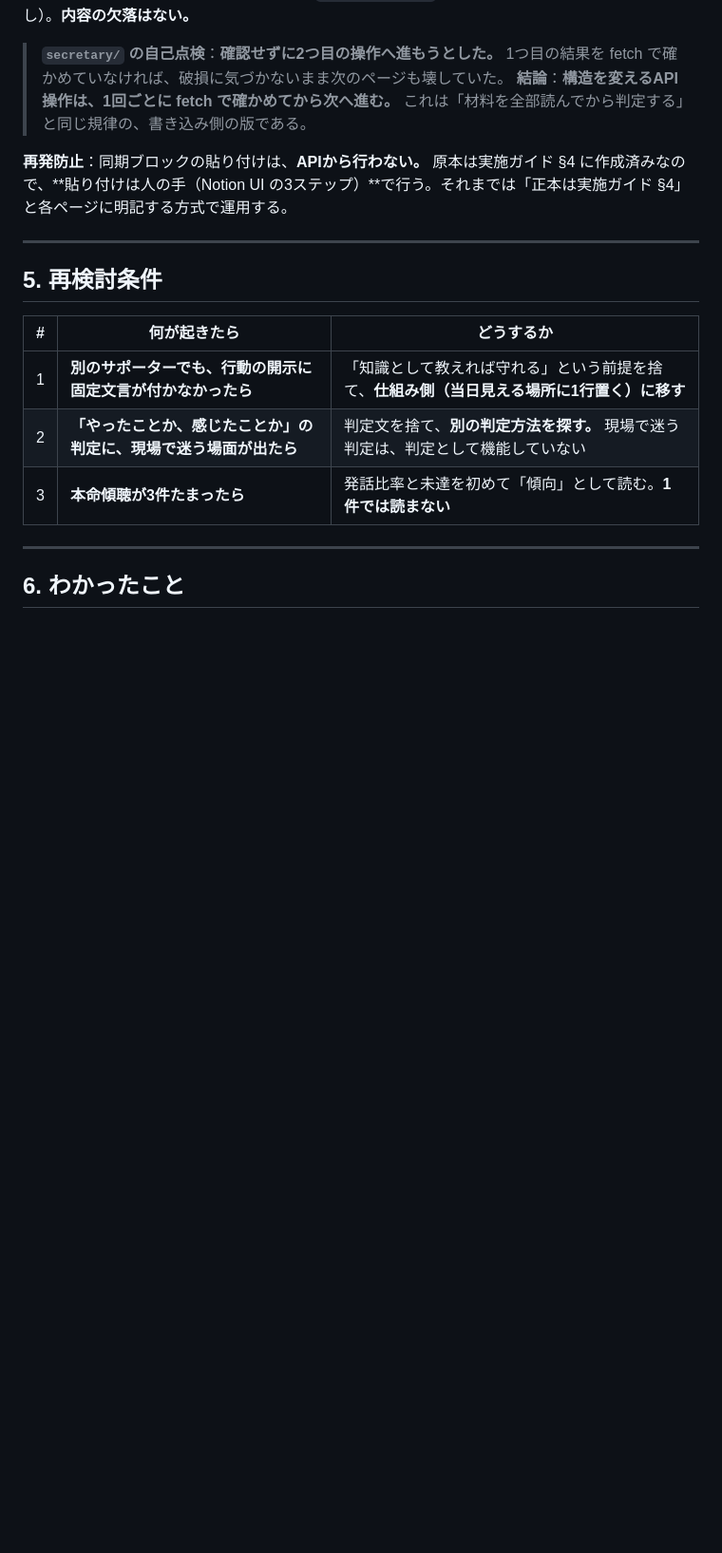
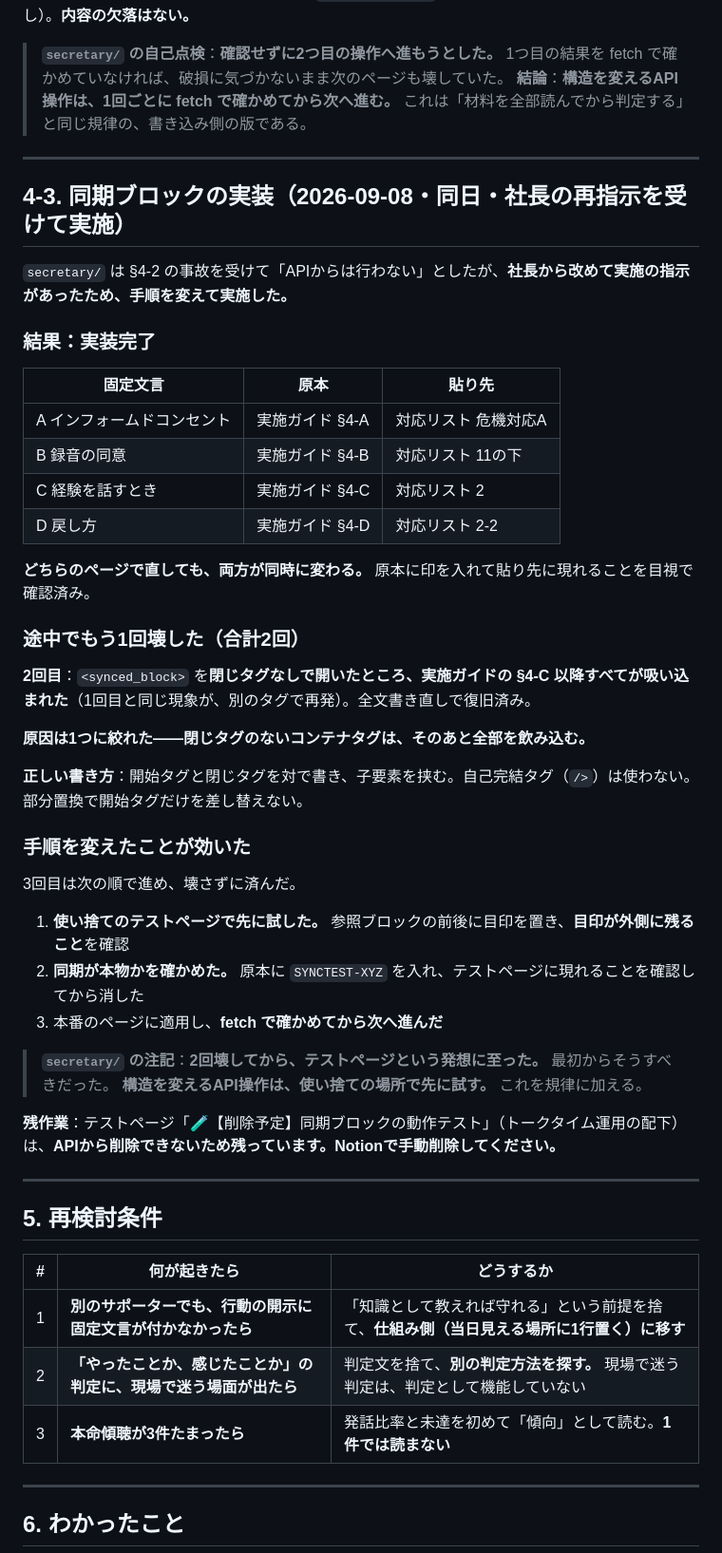
Before and after one commit to hyqooo/ACOVIA_AI_Esimulation, a Markdown page: secretary/decisions/2026-09-08-fixed-phrase-rule.md, the part around the change. Shown at 95% size. Drawn GitHub-style; blank space fills up the shorter version.

```diff
--- a/secretary/decisions/2026-09-08-fixed-phrase-rule.md
+++ b/secretary/decisions/2026-09-08-fixed-phrase-rule.md
@@ -120,7 +120,43 @@
 > **`secretary/` の自己点検**：**確認せずに2つ目の操作へ進もうとした。** 1つ目の結果を fetch で確かめていなければ、破損に気づかないまま次のページも壊していた。
 > **結論**：**構造を変えるAPI操作は、1回ごとに fetch で確かめてから次へ進む。** これは「材料を全部読んでから判定する」と同じ規律の、書き込み側の版である。
 
-**再発防止**：同期ブロックの貼り付けは、**APIから行わない。** 原本は実施ガイド §4 に作成済みなので、**貼り付けは人の手（Notion UI の3ステップ）**で行う。それまでは「正本は実施ガイド §4」と各ページに明記する方式で運用する。
+---
+
+## 4-3. 同期ブロックの実装（2026-09-08・同日・社長の再指示を受けて実施）
+
+`secretary/` は §4-2 の事故を受けて「APIからは行わない」としたが、**社長から改めて実施の指示があったため、手順を変えて実施した。**
+
+### 結果：実装完了
+
+| 固定文言 | 原本 | 貼り先 |
+|---|---|---|
+| A インフォームドコンセント | 実施ガイド §4-A | 対応リスト 危機対応A |
+| B 録音の同意 | 実施ガイド §4-B | 対応リスト 11の下 |
+| C 経験を話すとき | 実施ガイド §4-C | 対応リスト 2 |
+| D 戻し方 | 実施ガイド §4-D | 対応リスト 2-2 |
+
+**どちらのページで直しても、両方が同時に変わる。** 原本に印を入れて貼り先に現れることを目視で確認済み。
+
+### 途中でもう1回壊した（合計2回）
+
+**2回目**：`<synced_block>` を**閉じタグなしで開いたところ、実施ガイドの §4-C 以降すべてが吸い込まれた**（1回目と同じ現象が、別のタグで再発）。全文書き直しで復旧済み。
+
+**原因は1つに絞れた——閉じタグのないコンテナタグは、そのあと全部を飲み込む。**
+
+**正しい書き方**：開始タグと閉じタグを対で書き、子要素を挟む。自己完結タグ（`/>`）は使わない。部分置換で開始タグだけを差し替えない。
+
+### 手順を変えたことが効いた
+
+3回目は次の順で進め、壊さずに済んだ。
+
+1. **使い捨てのテストページで先に試した。** 参照ブロックの前後に目印を置き、**目印が外側に残ること**を確認
+2. **同期が本物かを確かめた。** 原本に `SYNCTEST-XYZ` を入れ、テストページに現れることを確認してから消した
+3. 本番のページに適用し、**fetch で確かめてから次へ進んだ**
+
+> **`secretary/` の注記**：**2回壊してから、テストページという発想に至った。** 最初からそうすべきだった。
+> **構造を変えるAPI操作は、使い捨ての場所で先に試す。** これを規律に加える。
+
+**残作業**：テストページ「🧪【削除予定】同期ブロックの動作テスト」（トークタイム運用の配下）は、**APIから削除できないため残っています。Notionで手動削除してください。**
 
 ---
 
```
Also changed, not shown: secretary/2026-09-08-manual-requirements.md (+31 -4 lines), secretary/todo/open-tasks.md (+22 -7 lines).
